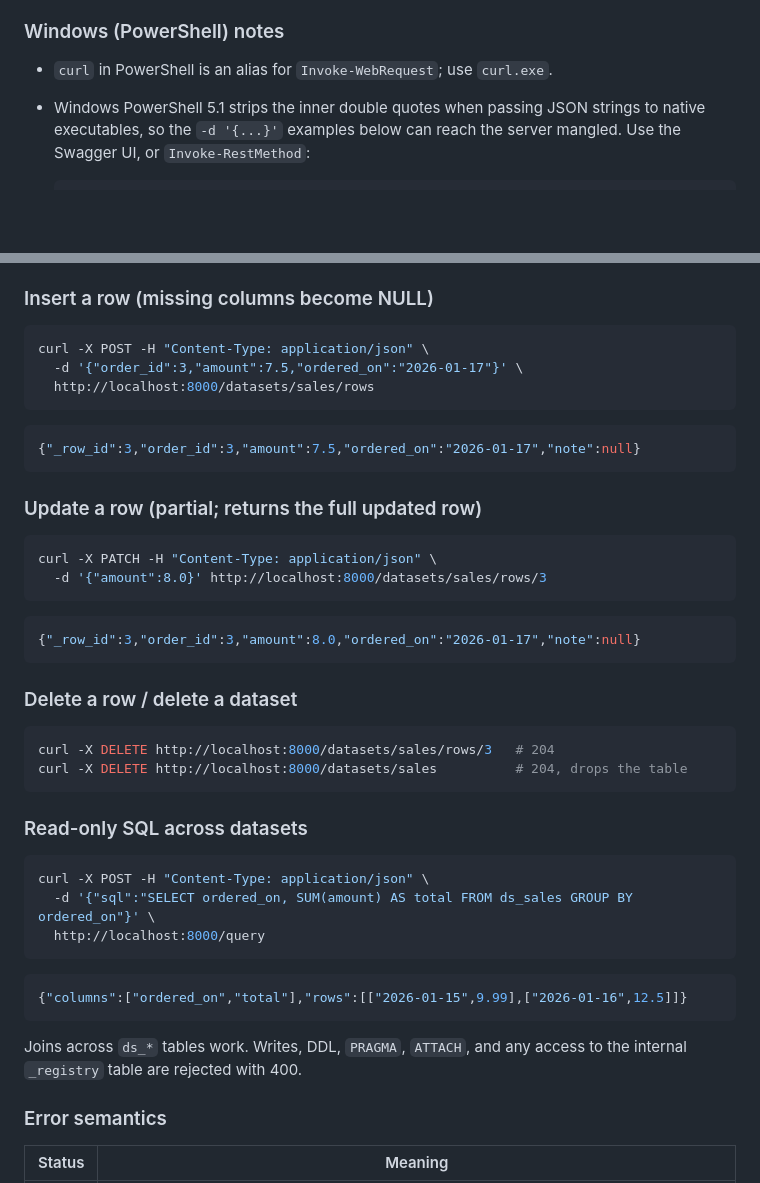
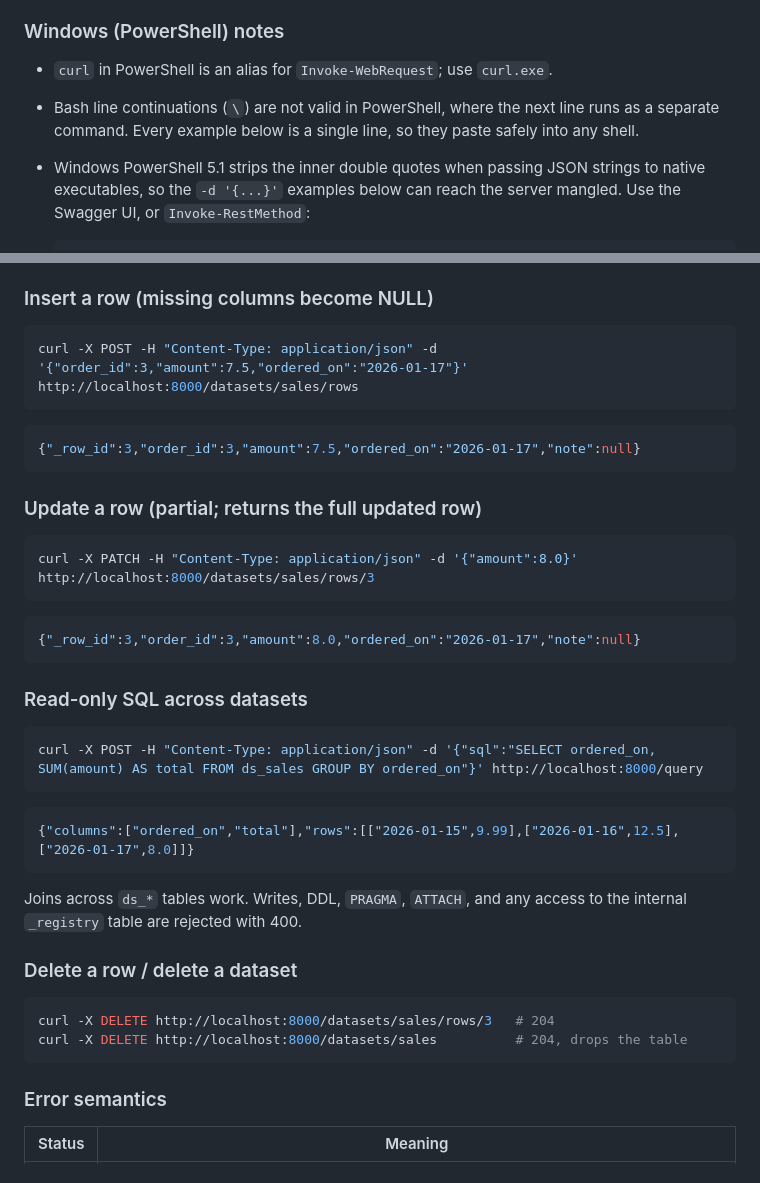
Before and after one commit to Beldon03/byo-data-service, a Markdown page: README.md, 2 parts joined by grey strips. Drawn GitHub-style; blank space fills up the shorter version.

Commit message:
docs: single-line commands and walkthrough order that runs end to end

````diff
--- a/README.md
+++ b/README.md
@@ -41,6 +41,9 @@ on Windows. Every request can also be executed from the Swagger UI at
 ### Windows (PowerShell) notes
 
 - `curl` in PowerShell is an alias for `Invoke-WebRequest`; use `curl.exe`.
+- Bash line continuations (`\`) are not valid in PowerShell, where the next
+  line runs as a separate command. Every example below is a single line, so
+  they paste safely into any shell.
 - Windows PowerShell 5.1 strips the inner double quotes when passing JSON
   strings to native executables, so the `-d '{...}'` examples below can reach
   the server mangled. Use the Swagger UI, or `Invoke-RestMethod`:
@@ -132,9 +135,7 @@ A single row is available at `GET /datasets/sales/rows/2`.
 ### Insert a row (missing columns become NULL)
 
 ```bash
-curl -X POST -H "Content-Type: application/json" \
-  -d '{"order_id":3,"amount":7.5,"ordered_on":"2026-01-17"}' \
-  http://localhost:8000/datasets/sales/rows
+curl -X POST -H "Content-Type: application/json" -d '{"order_id":3,"amount":7.5,"ordered_on":"2026-01-17"}' http://localhost:8000/datasets/sales/rows
 ```
 
 ```json
@@ -144,13 +145,25 @@ curl -X POST -H "Content-Type: application/json" \
 ### Update a row (partial; returns the full updated row)
 
 ```bash
-curl -X PATCH -H "Content-Type: application/json" \
-  -d '{"amount":8.0}' http://localhost:8000/datasets/sales/rows/3
+curl -X PATCH -H "Content-Type: application/json" -d '{"amount":8.0}' http://localhost:8000/datasets/sales/rows/3
 ```
 
 ```json
 {"_row_id":3,"order_id":3,"amount":8.0,"ordered_on":"2026-01-17","note":null}
 ```
+
+### Read-only SQL across datasets
+
+```bash
+curl -X POST -H "Content-Type: application/json" -d '{"sql":"SELECT ordered_on, SUM(amount) AS total FROM ds_sales GROUP BY ordered_on"}' http://localhost:8000/query
+```
+
+```json
+{"columns":["ordered_on","total"],"rows":[["2026-01-15",9.99],["2026-01-16",12.5],["2026-01-17",8.0]]}
+```
+
+Joins across `ds_*` tables work. Writes, DDL, `PRAGMA`, `ATTACH`, and any
+access to the internal `_registry` table are rejected with 400.
 
 ### Delete a row / delete a dataset
 
@@ -158,21 +171,6 @@ curl -X PATCH -H "Content-Type: application/json" \
 curl -X DELETE http://localhost:8000/datasets/sales/rows/3   # 204
 curl -X DELETE http://localhost:8000/datasets/sales          # 204, drops the table
 ```
-
-### Read-only SQL across datasets
-
-```bash
-curl -X POST -H "Content-Type: application/json" \
-  -d '{"sql":"SELECT ordered_on, SUM(amount) AS total FROM ds_sales GROUP BY ordered_on"}' \
-  http://localhost:8000/query
-```
-
-```json
-{"columns":["ordered_on","total"],"rows":[["2026-01-15",9.99],["2026-01-16",12.5]]}
-```
-
-Joins across `ds_*` tables work. Writes, DDL, `PRAGMA`, `ATTACH`, and any
-access to the internal `_registry` table are rejected with 400.
 
 ### Error semantics
 
````
Also changed, not shown: other parts of README.md (+4 -4 lines).
